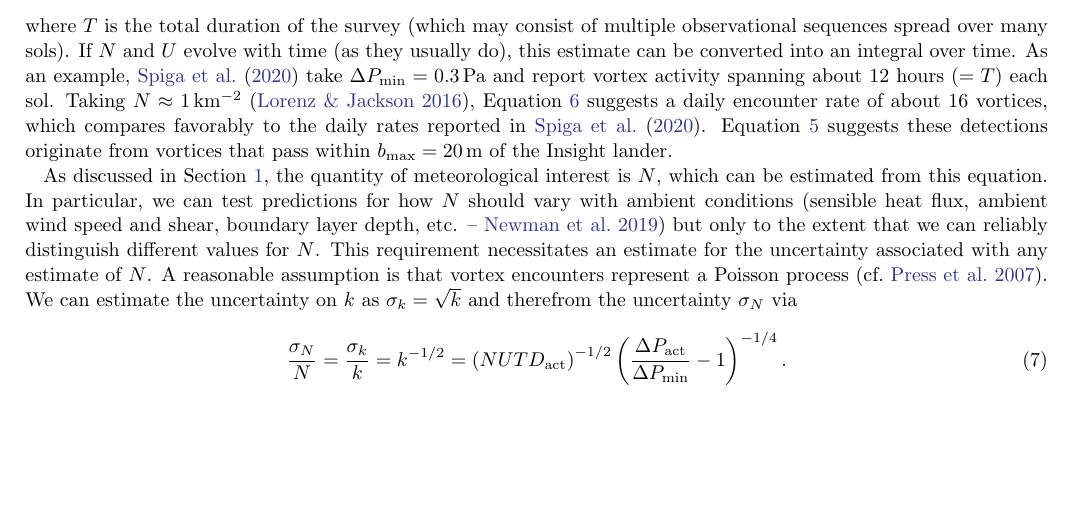
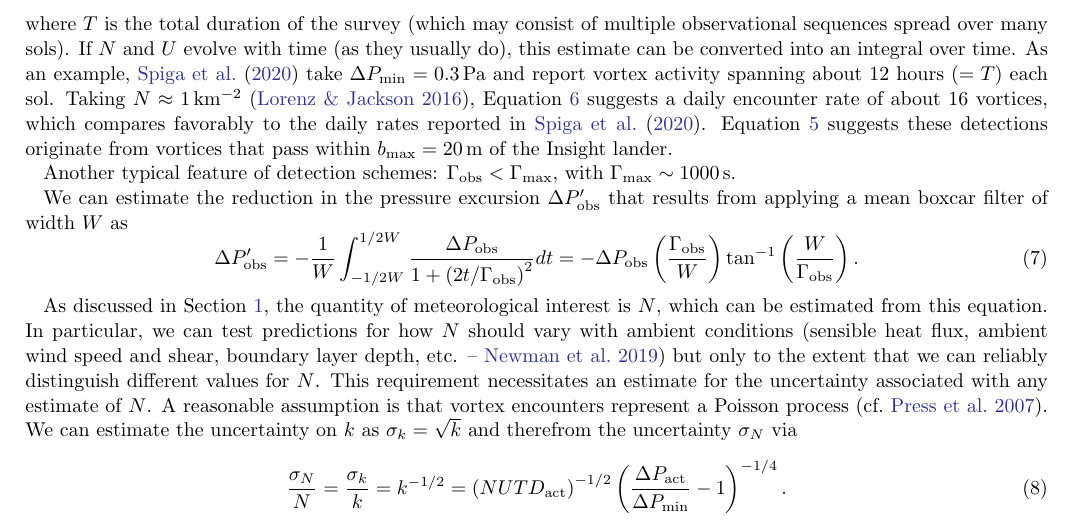
Before and after one commit to BoiseStatePlanetary/Recovering-Martian-Dust-Devil-Population, a LaTeX paper (sample63.tex): part of page 3 of 10, cut so that both start at the same text, the shorter picture padded with empty space. Compiled offline with pdfLaTeX.

Commit message:
Updates from Overleaf

```diff
--- a/sample63.tex
+++ b/sample63.tex
@@ -331,6 +331,15 @@ With an areal density $N$ measured in per unit area, the total number of vortice
 \end{equation}
 where $T$ is the total duration of the survey (which may consist of multiple observational sequences spread over many sols). If $N$ and $U$ evolve with time (as they usually do), this estimate can be converted into an integral over time. As an example, \citet{2020arXiv200501134S} take $\Delta P_{\rm min} = 0.3\,{\rm Pa}$ and report vortex activity spanning about 12 hours ($ = T$) each sol. Taking $N \approx 1\,{\rm km^{-2}}$ \citep{2016SSRv..203..277L}, Equation \ref{eqn:number_of_encounters} suggests a daily encounter rate of about 16 vortices, which compares favorably to the daily rates reported in \citet{2020arXiv200501134S}. Equation \ref{eqn:bmax} suggests these detections originate from vortices that pass within $b_{\rm max} = 20\,{\rm m}$ of the Insight lander.
 
+Another typical feature of detection schemes: $\Gamma_{\rm obs} < \Gamma_{\rm max}$, with $\Gamma_{\rm max} \sim 1000\,{\rm s}$.
+
+We can estimate the reduction in the pressure excursion $\Delta P_{\rm obs}^\prime$ that results from applying a mean boxcar filter of width $W$ as
+\begin{equation}
+    \Delta P_{\rm obs}^\prime = -\frac{1}{W} \int_{-1/2 W}^{1/2 W} \frac{\Delta P_{\rm obs}}{1 + \left( 2t/\Gamma_{\rm obs} \right)^2} dt = -\Delta P_{\rm obs} \left( \frac{\Gamma_{\rm obs}}{W} \right) \tan^{-1} \left( \frac{W}{\Gamma_{\rm obs}} \right).\label{eqn:Pobsprime}
+\end{equation}
+
+
+
 As discussed in Section \ref{sec:Introduction}, the quantity of meteorological interest is $N$, which can be estimated from this equation. In particular, we can test predictions for how $N$ should vary with ambient conditions (sensible heat flux, ambient wind speed and shear, boundary layer depth, etc. -- \citealp{2019JGRE..124.3442N}) but only to the extent that we can reliably distinguish different values for $N$. This requirement necessitates an estimate for the uncertainty associated with any estimate of $N$. A reasonable assumption is that vortex encounters represent a Poisson process \citep[cf.][]{Press2007}. We can estimate the uncertainty on $k$ as $\sigma_k = \sqrt{k}$ and therefrom the uncertainty $\sigma_N$ via
 \begin{equation}
     \frac{\sigma_N}{N} = \frac{\sigma_k}{k} = k^{-1/2} = \left ( N U T D_{\rm act} \right)^{-1/2} \left( \frac{\Delta P_{\rm act}}{\Delta P_{\rm min}} - 1 \right)^{-1/4}.
```
